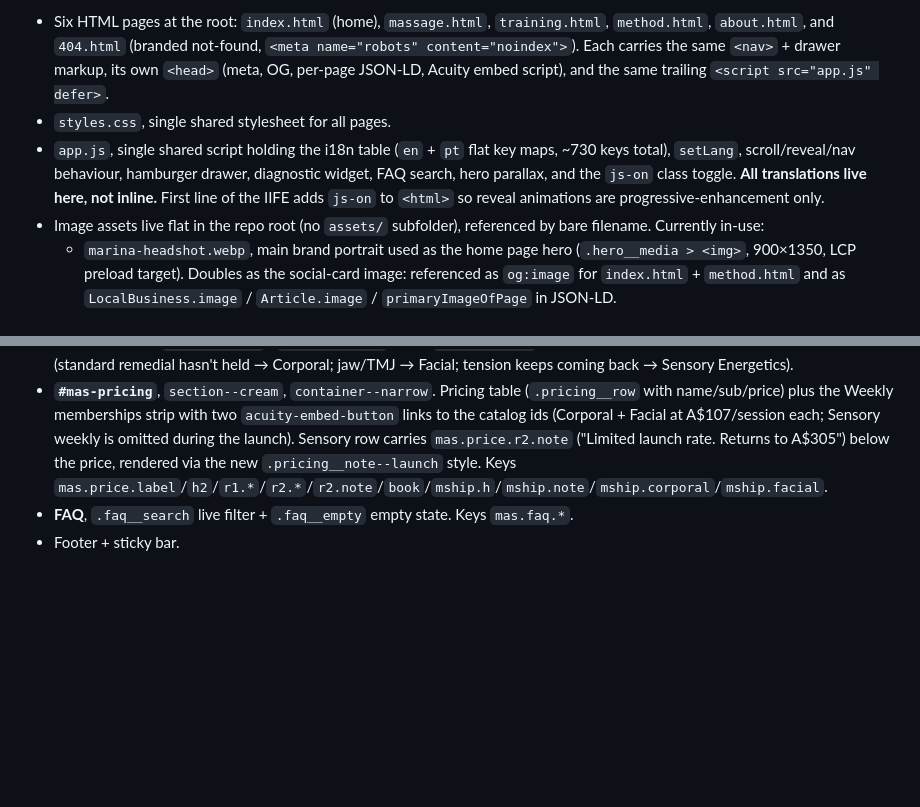
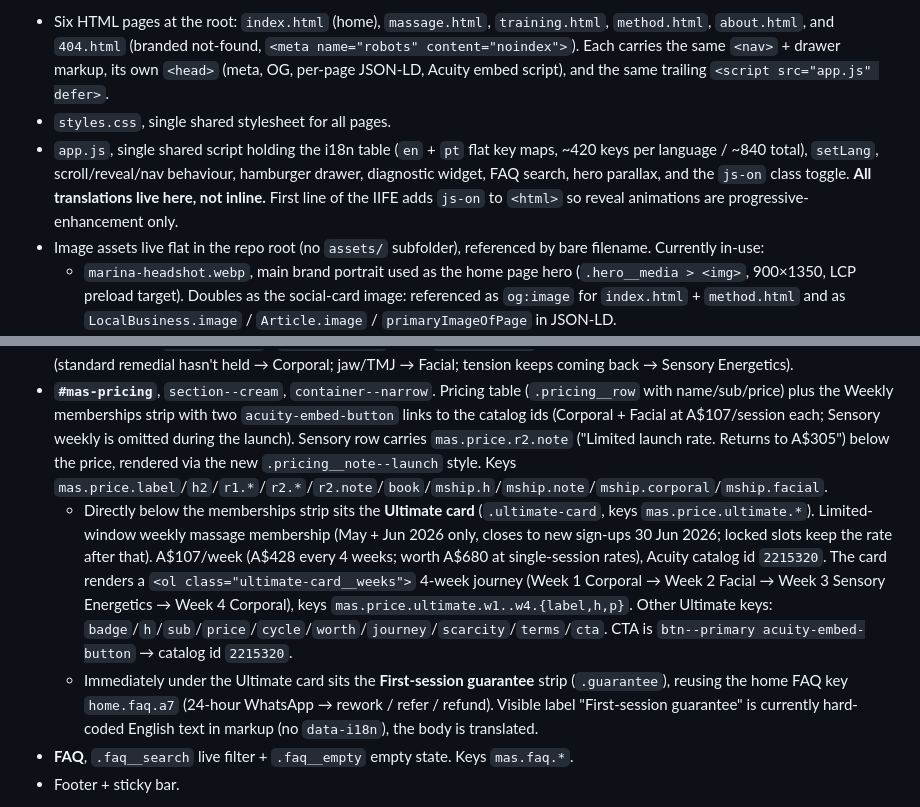
Before and after one commit to marinabodywork/website, a Markdown page: CLAUDE.md, 2 parts joined by grey strips. Drawn GitHub-style; blank space fills up the shorter version.

```diff
--- a/CLAUDE.md
+++ b/CLAUDE.md
@@ -14,7 +14,7 @@ There is **no build system, no framework, and no runtime test suite**. Everythin
 
 - Six HTML pages at the root: `index.html` (home), `massage.html`, `training.html`, `method.html`, `about.html`, and `404.html` (branded not-found, `<meta name="robots" content="noindex">`). Each carries the same `<nav>` + drawer markup, its own `<head>` (meta, OG, per-page JSON-LD, Acuity embed script), and the same trailing `<script src="app.js" defer>`.
 - `styles.css`, single shared stylesheet for all pages.
-- `app.js`, single shared script holding the i18n table (`en` + `pt` flat key maps, ~730 keys total), `setLang`, scroll/reveal/nav behaviour, hamburger drawer, diagnostic widget, FAQ search, hero parallax, and the `js-on` class toggle. **All translations live here, not inline.** First line of the IIFE adds `js-on` to `<html>` so reveal animations are progressive-enhancement only.
+- `app.js`, single shared script holding the i18n table (`en` + `pt` flat key maps, ~420 keys per language / ~840 total), `setLang`, scroll/reveal/nav behaviour, hamburger drawer, diagnostic widget, FAQ search, hero parallax, and the `js-on` class toggle. **All translations live here, not inline.** First line of the IIFE adds `js-on` to `<html>` so reveal animations are progressive-enhancement only.
 - Image assets live flat in the repo root (no `assets/` subfolder), referenced by bare filename. Currently in-use:
   - `marina-headshot.webp`, main brand portrait used as the home page hero (`.hero__media > <img>`, 900×1350, LCP preload target). Doubles as the social-card image: referenced as `og:image` for `index.html` + `method.html` and as `LocalBusiness.image` / `Article.image` / `primaryImageOfPage` in JSON-LD.
   - `massage.jpeg`, Somatic Massage Corporal feature image (`massage.html` service block).
@@ -192,6 +193,8 @@ Section order top-to-bottom:
   - **Sensory Energetics** (`mas.s.*`), 60-min signature, `.service-block--signature` variant. Three paragraphs covering: integrative method activating CNS; involuntary tremors are normal and discharge tension/regulate stress/lower cortisol/support dopamine; mind-body-emotion reconnection. **Currently on launch pricing: A$224 (regular A$305).** The service block carries two badges side-by-side inside `.service-block__badges` — `.service-block__badge` (Signature) and `.service-block__badge--launch` (Launch price · forest bg / sand text). A `service-block__launch-note` line below the meta restates the regular price. `mas.s.cta` → SensoryEnergetics. **No weekly membership during launch** — the `mas.s.mship.cta` link was removed; catalog id `2213845` is left configured in Acuity but not surfaced anywhere on the site.
 - **How to choose** (`mas.choose.*`), `section--pale`, three `.choose-card` items mapping symptom → recommended service (standard remedial hasn't held → Corporal; jaw/TMJ → Facial; tension keeps coming back → Sensory Energetics).
 - **`#mas-pricing`**, `section--cream`, `container--narrow`. Pricing table (`.pricing__row` with name/sub/price) plus the Weekly memberships strip with two `acuity-embed-button` links to the catalog ids (Corporal + Facial at A$107/session each; Sensory weekly is omitted during the launch). Sensory row carries `mas.price.r2.note` ("Limited launch rate. Returns to A$305") below the price, rendered via the new `.pricing__note--launch` style. Keys `mas.price.label`/`h2`/`r1.*`/`r2.*`/`r2.note`/`book`/`mship.h`/`mship.note`/`mship.corporal`/`mship.facial`.
+  - Directly below the memberships strip sits the **Ultimate card** (`.ultimate-card`, keys `mas.price.ultimate.*`). Limited-window weekly massage membership (May + Jun 2026 only, closes to new sign-ups 30 Jun 2026; locked slots keep the rate after that). A$107/week (A$428 every 4 weeks; worth A$680 at single-session rates), Acuity catalog id `2215320`. The card renders a `<ol class="ultimate-card__weeks">` 4-week journey (Week 1 Corporal → Week 2 Facial → Week 3 Sensory Energetics → Week 4 Corporal), keys `mas.price.ultimate.w1..w4.{label,h,p}`. Other Ultimate keys: `badge`/`h`/`sub`/`price`/`cycle`/`worth`/`journey`/`scarcity`/`terms`/`cta`. CTA is `btn--primary acuity-embed-button` → catalog id `2215320`.
+  - Immediately under the Ultimate card sits the **First-session guarantee** strip (`.guarantee`), reusing the home FAQ key `home.faq.a7` (24-hour WhatsApp → rework / refer / refund). Visible label "First-session guarantee" is currently hard-coded English text in markup (no `data-i18n`), the body is translated.
 - **FAQ**, `.faq__search` live filter + `.faq__empty` empty state. Keys `mas.faq.*`.
 - Footer + sticky bar.
 
```
Also changed, not shown: other parts of CLAUDE.md (+11 -9 lines).
